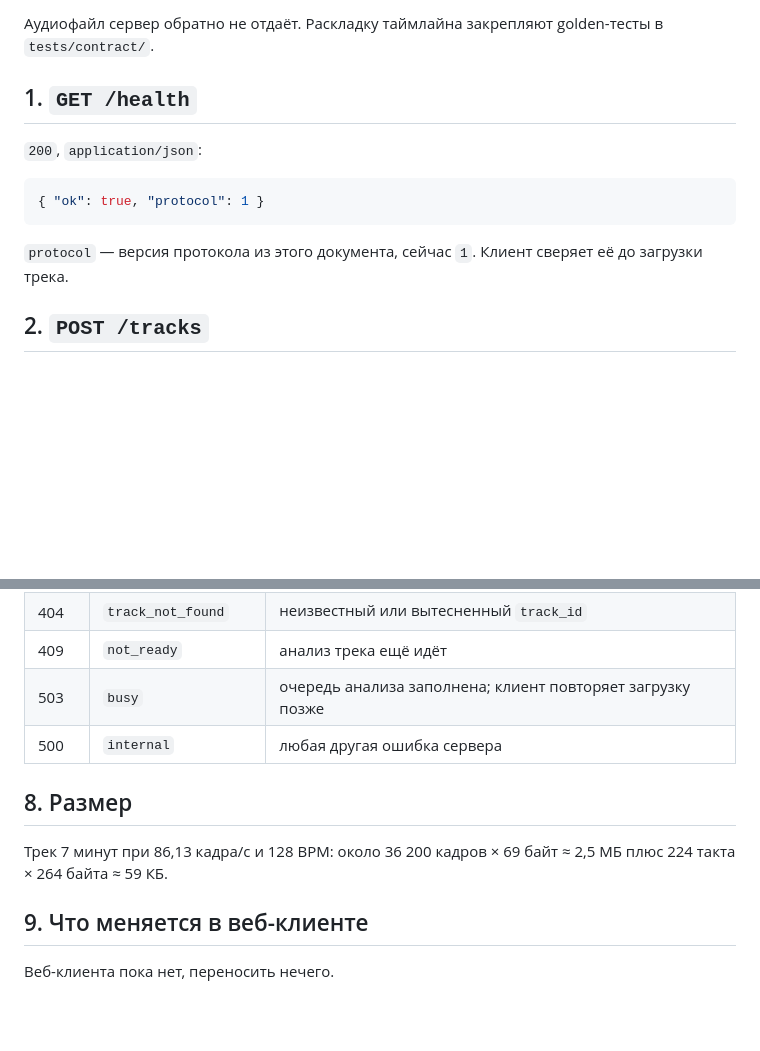
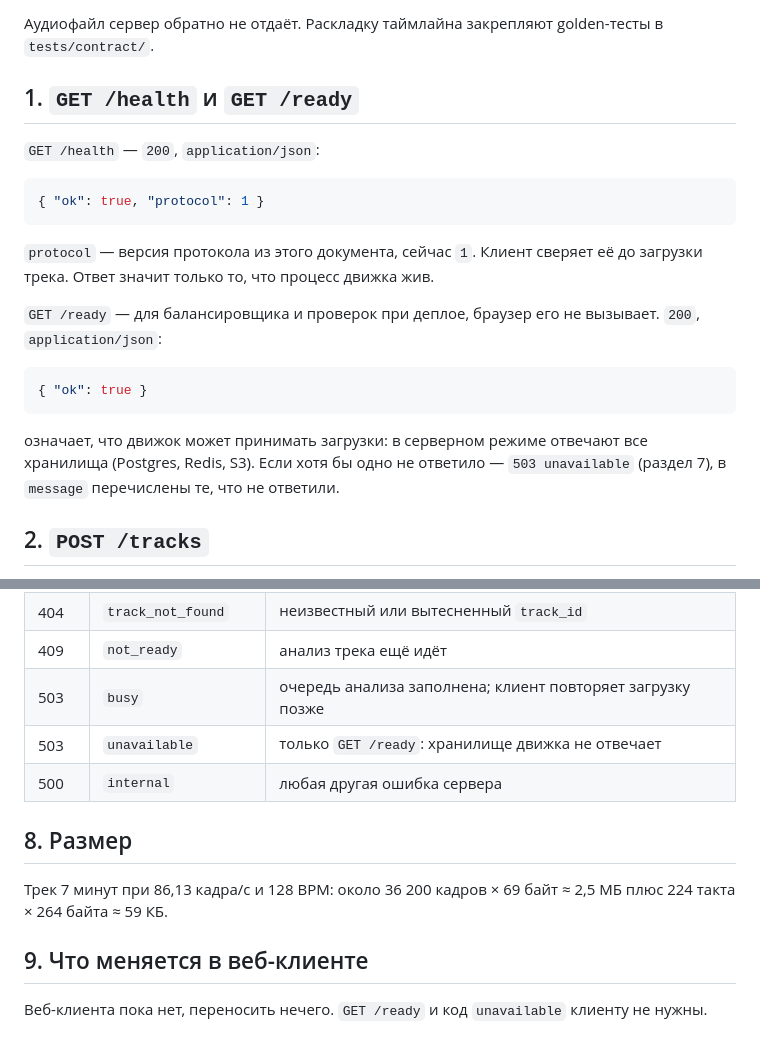
Before and after one commit to scanerist/spectra, a Markdown page: docs/CONTRACT.md, 2 parts joined by grey strips. Drawn GitHub-style; blank space fills up the shorter version.

Commit message:
docs(contract): add readiness probe
GET /ready answers 200 when every store the engine needs responds and
503 unavailable otherwise. The web client does not call it.

Co-Authored-By: Claude Opus 5.5 <noreply@anthropic.com>
Claude-Session: https://claude.ai/code/session_01EqRJHUjUDRfDT7y8Yoiyfe

````diff
--- a/docs/CONTRACT.md
+++ b/docs/CONTRACT.md
@@ -12,15 +12,23 @@
 
 Аудиофайл сервер обратно не отдаёт. Раскладку таймлайна закрепляют golden-тесты в `tests/contract/`.
 
-## 1. `GET /health`
+## 1. `GET /health` и `GET /ready`
 
-`200`, `application/json`:
+`GET /health` — `200`, `application/json`:
 
 ```json
 { "ok": true, "protocol": 1 }
 ```
 
-`protocol` — версия протокола из этого документа, сейчас `1`. Клиент сверяет её до загрузки трека.
+`protocol` — версия протокола из этого документа, сейчас `1`. Клиент сверяет её до загрузки трека. Ответ значит только то, что процесс движка жив.
+
+`GET /ready` — для балансировщика и проверок при деплое, браузер его не вызывает. `200`, `application/json`:
+
+```json
+{ "ok": true }
+```
+
+означает, что движок может принимать загрузки: в серверном режиме отвечают все хранилища (Postgres, Redis, S3). Если хотя бы одно не ответило — `503 unavailable` (раздел 7), в `message` перечислены те, что не ответили.
 
 ## 2. `POST /tracks`
 
@@ -183,6 +191,7 @@ x = q / 255                                 декодирование
 | 404 | `track_not_found` | неизвестный или вытесненный `track_id` |
 | 409 | `not_ready` | анализ трека ещё идёт |
 | 503 | `busy` | очередь анализа заполнена; клиент повторяет загрузку позже |
+| 503 | `unavailable` | только `GET /ready`: хранилище движка не отвечает |
 | 500 | `internal` | любая другая ошибка сервера |
 
 ## 8. Размер
@@ -191,4 +200,4 @@ x = q / 255                                 декодирование
 
 ## 9. Что меняется в веб-клиенте
 
-Веб-клиента пока нет, переносить нечего.
+Веб-клиента пока нет, переносить нечего. `GET /ready` и код `unavailable` клиенту не нужны.
````
